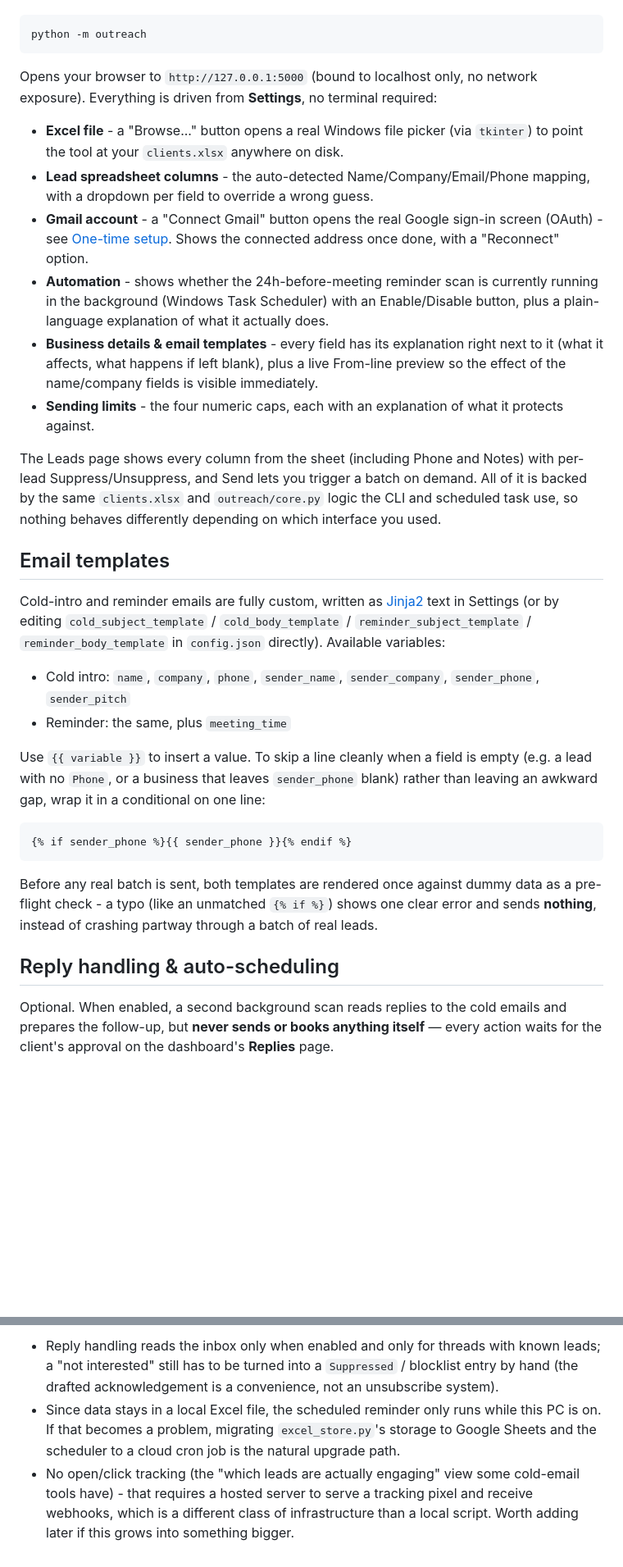
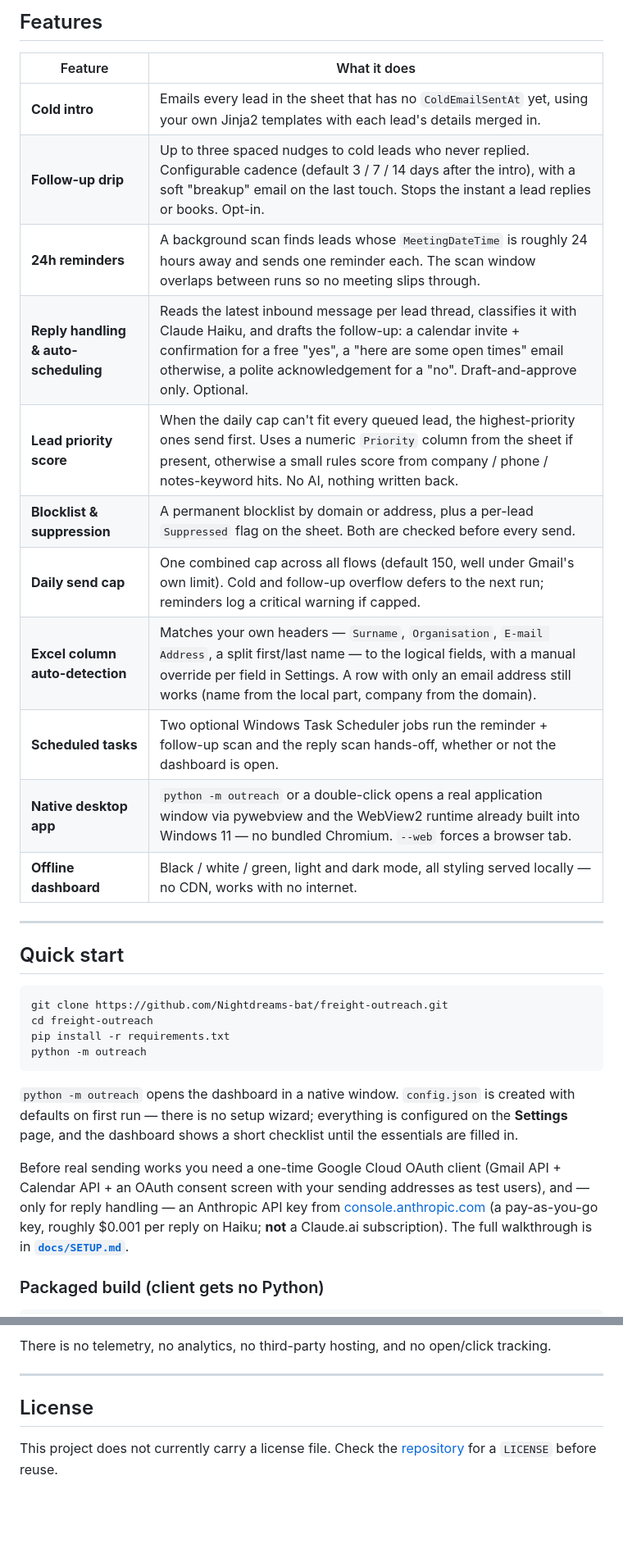
Before and after one commit to Nightdreams-bat/freight-outreach, a Markdown page: README.md, 2 parts joined by grey strips. Shown at 82% size. Rendered like a GitHub page; blank space fills up the shorter version.

````diff
--- a/README.md
+++ b/README.md
@@ -48,30 +51,39 @@ A local web UI, styled after a classic admin dashboard (dark sidebar, stat cards
+## Features
+
+| Feature | What it does |
+|---|---|
+| **Cold intro** | Emails every lead in the sheet that has no `ColdEmailSentAt` yet, using your own Jinja2 templates with each lead's details merged in. |
+| **Follow-up drip** | Up to three spaced nudges to cold leads who never replied. Configurable cadence (default 3 / 7 / 14 days after the intro), with a soft "breakup" email on the last touch. Stops the instant a lead replies or books. Opt-in. |
+| **24h reminders** | A background scan finds leads whose `MeetingDateTime` is roughly 24 hours away and sends one reminder each. The scan window overlaps between runs so no meeting slips through. |
+| **Reply handling & auto-scheduling** | Reads the latest inbound message per lead thread, classifies it with Claude Haiku, and drafts the follow-up: a calendar invite + confirmation for a free "yes", a "here are some open times" email otherwise, a polite acknowledgement for a "no". Draft-and-approve only. Optional. |
+| **Lead priority score** | When the daily cap can't fit every queued lead, the highest-priority ones send first. Uses a numeric `Priority` column from the sheet if present, otherwise a small rules score from company / phone / notes-keyword hits. No AI, nothing written back. |
+| **Blocklist & suppression** | A permanent blocklist by domain or address, plus a per-lead `Suppressed` flag on the sheet. Both are checked before every send. |
+| **Daily send cap** | One combined cap across all flows (default 150, well under Gmail's own limit). Cold and follow-up overflow defers to the next run; reminders log a critical warning if capped. |
+| **Excel column auto-detection** | Matches your own headers — `Surname`, `Organisation`, `E-mail Address`, a split first/last name — to the logical fields, with a manual override per field in Settings. A row with only an email address still works (name from the local part, company from the domain). |
+| **Scheduled tasks** | Two optional Windows Task Scheduler jobs run the reminder + follow-up scan and the reply scan hands-off, whether or not the dashboard is open. |
+| **Native desktop app** | `python -m outreach` or a double-click opens a real application window via pywebview and the WebView2 runtime already built into Windows 11 — no bundled Chromium. `--web` forces a browser tab. |
+| **Offline dashboard** | Black / white / green, light and dark mode, all styling served locally — no CDN, works with no internet. |
+
+---
+
+## Quick start
+
+```bash
+git clone https://github.com/Nightdreams-bat/freight-outreach.git
+cd freight-outreach
+pip install -r requirements.txt
 python -m outreach
 ```
-Opens your browser to `http://127.0.0.1:5000` (bound to localhost only, no network exposure). Everything is driven from **Settings**, no terminal required:
 
-- **Excel file** - a "Browse..." button opens a real Windows file picker (via `tkinter`) to point the tool at your `clients.xlsx` anywhere on disk.
-- **Lead spreadsheet columns** - the auto-detected Name/Company/Email/Phone mapping, with a dropdown per field to override a wrong guess.
-- **Gmail account** - a "Connect Gmail" button opens the real Google sign-in screen (OAuth) - see [One-time setup](#one-time-setup). Shows the connected address once done, with a "Reconnect" option.
-- **Automation** - shows whether the 24h-before-meeting reminder scan is currently running in the background (Windows Task Scheduler) with an Enable/Disable button, plus a plain-language explanation of what it actually does.
-- **Business details & email templates** - every field has its explanation right next to it (what it affects, what happens if left blank), plus a live From-line preview so the effect of the name/company fields is visible immediately.
-- **Sending limits** - the four numeric caps, each with an explanation of what it protects against.
+`python -m outreach` opens the dashboard in a native window. `config.json` is created with
+defaults on first run — there is no setup wizard; everything is configured on the **Settings**
+page, and the dashboard shows a short checklist until the essentials are filled in.
 
-The Leads page shows every column from the sheet (including Phone and Notes) with per-lead Suppress/Unsuppress, and Send lets you trigger a batch on demand. All of it is backed by the same `clients.xlsx` and `outreach/core.py` logic the CLI and scheduled task use, so nothing behaves differently depending on which interface you used.
+Before real sending works you need a one-time Google Cloud OAuth client (Gmail API + Calendar
+API + an OAuth consent screen with your sending addresses as test users), and — only for reply
+handling — an Anthropic API key from [console.anthropic.com](https://console.anthropic.com)
+(a pay-as-you-go key, roughly $0.001 per reply on Haiku; **not** a Claude.ai subscription).
+The full walkthrough is in **[`docs/SETUP.md`](docs/SETUP.md)**.
 
-## Email templates
+### Packaged build (client gets no Python)
 
-Cold-intro and reminder emails are fully custom, written as [Jinja2](https://jinja.palletsprojects.com/) text in Settings (or by editing `cold_subject_template` / `cold_body_template` / `reminder_subject_template` / `reminder_body_template` in `config.json` directly). Available variables:
-
-- Cold intro: `name`, `company`, `phone`, `sender_name`, `sender_company`, `sender_phone`, `sender_pitch`
-- Reminder: the same, plus `meeting_time`
-
-Use `{{ variable }}` to insert a value. To skip a line cleanly when a field is empty (e.g. a lead with no `Phone`, or a business that leaves `sender_phone` blank) rather than leaving an awkward gap, wrap it in a conditional on one line:
-```
-{% if sender_phone %}{{ sender_phone }}{% endif %}
-```
-Before any real batch is sent, both templates are rendered once against dummy data as a pre-flight check - a typo (like an unmatched `{% if %}`) shows one clear error and sends **nothing**, instead of crashing partway through a batch of real leads.
-
-## Reply handling & auto-scheduling
-
-Optional. When enabled, a second background scan reads replies to the cold emails and prepares the follow-up, but **never sends or books anything itself** — every action waits for the client's approval on the dashboard's **Replies** page.
-
@@ -154,4 +221,9 @@ python -m outreach.manage_blocklist list
 
-- Reply handling reads the inbox only when enabled and only for threads with known leads; a "not interested" still has to be turned into a `Suppressed` / blocklist entry by hand (the drafted acknowledgement is a convenience, not an unsubscribe system).
-- Since data stays in a local Excel file, the scheduled reminder only runs while this PC is on. If that becomes a problem, migrating `excel_store.py`'s storage to Google Sheets and the scheduler to a cloud cron job is the natural upgrade path.
-- No open/click tracking (the "which leads are actually engaging" view some cold-email tools have) - that requires a hosted server to serve a tracking pixel and receive webhooks, which is a different class of infrastructure than a local script. Worth adding later if this grows into something bigger.
+There is no telemetry, no analytics, no third-party hosting, and no open/click tracking.
+
+---
+
+## License
+
+This project does not currently carry a license file. Check the
+[repository](https://github.com/Nightdreams-bat/freight-outreach) for a `LICENSE` before reuse.
````
Also changed, not shown: other parts of README.md (+153 -95 lines), STATUS.md (+85 -114 lines), docs/TEST-RESULTS.md (+1 -1 lines), docs/img/dashboard-dark.png (added), docs/img/dashboard-light.png (added), docs/img/diagnostics.png (added), docs/img/leads.png (added), docs/img/replies.png (added).
